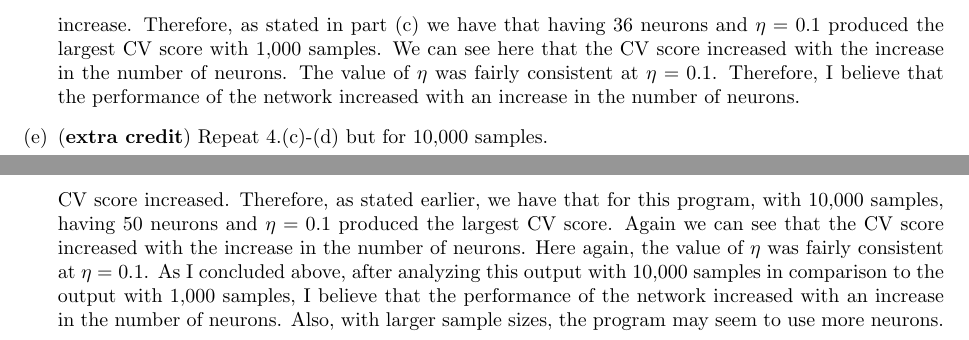
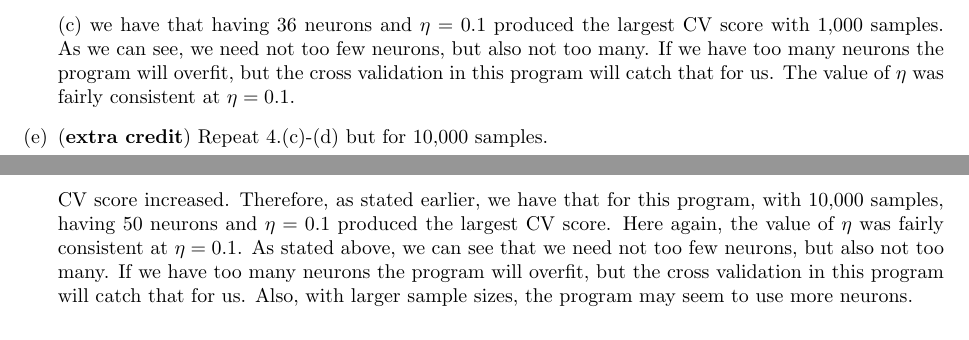
Before and after one commit to kmulligan48/data440, a LaTeX document (mulligan-03/hw.tex): two parts of pages 7 and 8 of 8, joined at a grey line, cut so that both start at the same text. Compiled offline with pdfLaTeX.

Commit message:
Final copy of Homework 3

```diff
--- a/mulligan-03/hw.tex
+++ b/mulligan-03/hw.tex
@@ -216,11 +216,10 @@ than the original. The experiment consists of the following steps:
     fairly well until the end when it kind of diverged from the rest slightly.  When looking at the
     output of the program, we want the value of the CV score to be larger.  As we can see in the output,
     every time the program output a new value for neurons and $\eta$, it had the value of the CV score
-
     increase.  Therefore, as stated in part (c) we have that having 36 neurons and $\eta = 0.1$ produced
-    the largest CV score with 1,000 samples.  We can see here that the CV score increased with the increase
-    in the number of neurons.  The value of $\eta$ was fairly consistent at $\eta = 0.1$.  Therefore, I
-    believe that the performance of the network increased with an increase in the number of neurons.
+    the largest CV score with 1,000 samples.  As we can see, we need not too few neurons, but also not
+    too many.  If we have too many neurons the program will overfit, but the cross validation in this
+    program will catch that for us.  The value of $\eta$ was fairly consistent at $\eta = 0.1$.
 
     \item[(e)] (\textbf{extra credit}) Repeat 4.(c)-(d) but for 10,000 samples.
 
@@ -244,11 +243,10 @@ than the original. The experiment consists of the following steps:
     we want the value of the CV score to be larger.  As we can see as before, every time the program
     output a new value for neurons and $\eta$, the value of the CV score increased.  Therefore,
     as stated earlier, we have that for this program, with 10,000 samples, having 50 neurons and
-    $\eta = 0.1$ produced the largest CV score.  Again we can see that the CV score increased with
-    the increase in the number of neurons.  Here again, the value of $\eta$ was fairly consistent at
-    $\eta = 0.1$.  As I concluded above, after analyzing this output with 10,000 samples in comparison
-    to the output with 1,000 samples, I believe that the performance of the network increased with an
-    increase in the number of neurons.  Also, with larger sample sizes, the program may seem to use more
+    $\eta = 0.1$ produced the largest CV score.  Here again, the value of $\eta$ was fairly consistent
+    at $\eta = 0.1$.  As stated above, we can see that we need not too few neurons, but also not
+    too many.  If we have too many neurons the program will overfit, but the cross validation in this
+    program will catch that for us.  Also, with larger sample sizes, the program may seem to use more
     neurons.
 \end{itemize}
 
```
Also changed, not shown: mulligan-03/hw.pdf, 3 other files.
